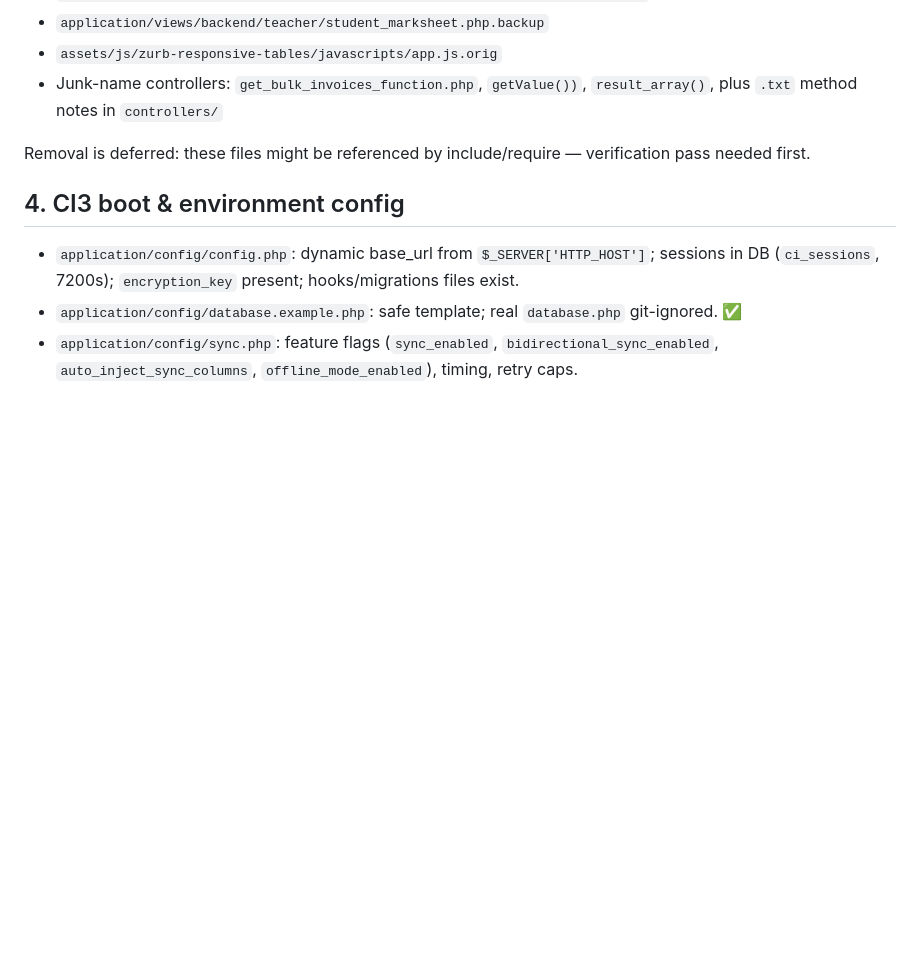
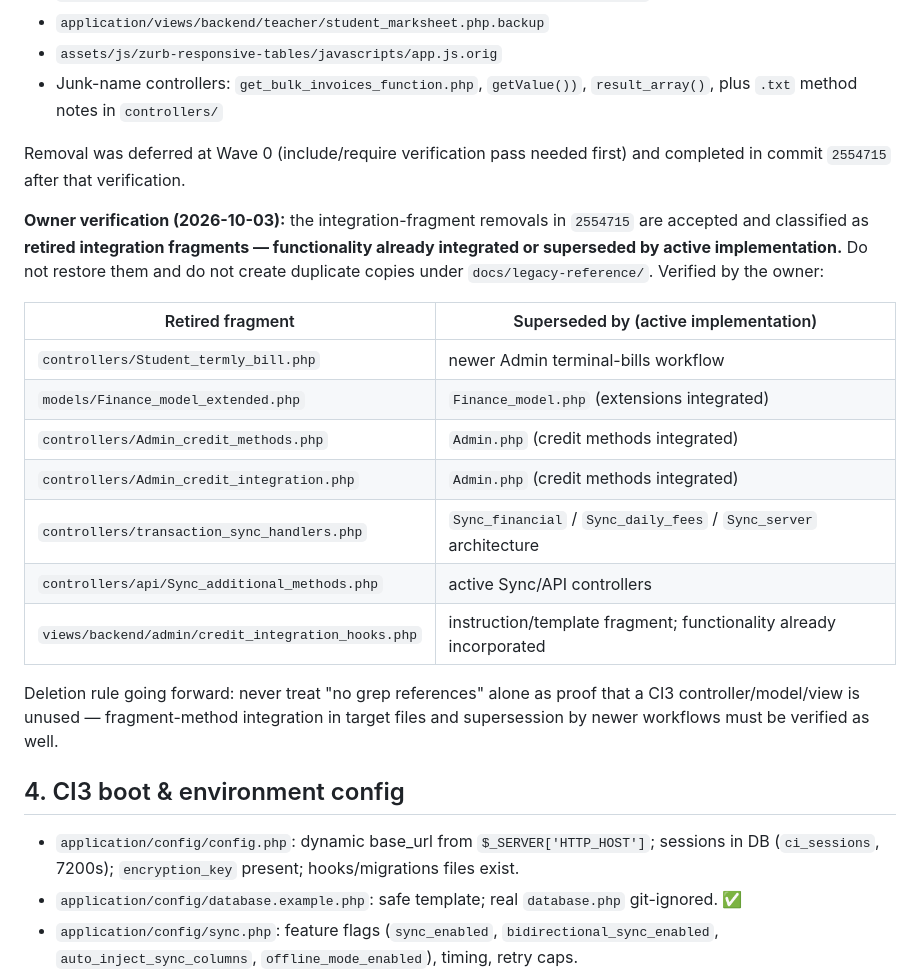
Before and after one commit to christianagbotah/schoolmanager, a Markdown page: docs/wave0-baseline-report.md, the part around the change. Rendered like a GitHub page; blank space fills up the shorter version.

Commit message:
docs(wave0): record owner verification of retired integration fragments (commit 2554715)
Owner-verified classification: retired integration fragments — functionality
already integrated or superseded by active implementation. Do not restore;
no docs/legacy-reference copies.

Verified supersession map:
- credit methods -> Admin.php
- finance extensions -> Finance_model.php
- terminal bills -> newer Admin terminal-bills workflow
- financial/daily-fee sync -> Sync_financial / Sync_daily_fees / Sync_server
- additional API sync -> active Sync/API controllers
- credit_integration_hooks.php -> instruction fragment, incorporated

Deletion rule recorded: 'no grep references' alone never proves a CI3
controller/model/view is unused.

```diff
--- a/docs/wave0-baseline-report.md
+++ b/docs/wave0-baseline-report.md
@@ -58,7 +58,27 @@ Companion documents produced in this wave:
 - Junk-name controllers: `get_bulk_invoices_function.php`, `getValue())`, `result_array()`,
   plus `.txt` method notes in `controllers/`
 
-Removal is deferred: these files might be referenced by include/require — verification pass needed first.
+Removal was deferred at Wave 0 (include/require verification pass needed first) and completed in
+commit `2554715` after that verification.
+
+**Owner verification (2026-10-03):** the integration-fragment removals in `2554715` are accepted
+and classified as **retired integration fragments — functionality already integrated or
+superseded by active implementation.** Do not restore them and do not create duplicate copies
+under `docs/legacy-reference/`. Verified by the owner:
+
+| Retired fragment | Superseded by (active implementation) |
+|---|---|
+| `controllers/Student_termly_bill.php` | newer Admin terminal-bills workflow |
+| `models/Finance_model_extended.php` | `Finance_model.php` (extensions integrated) |
+| `controllers/Admin_credit_methods.php` | `Admin.php` (credit methods integrated) |
+| `controllers/Admin_credit_integration.php` | `Admin.php` (credit methods integrated) |
+| `controllers/transaction_sync_handlers.php` | `Sync_financial` / `Sync_daily_fees` / `Sync_server` architecture |
+| `controllers/api/Sync_additional_methods.php` | active Sync/API controllers |
+| `views/backend/admin/credit_integration_hooks.php` | instruction/template fragment; functionality already incorporated |
+
+Deletion rule going forward: never treat "no grep references" alone as proof that a CI3
+controller/model/view is unused — fragment-method integration in target files and supersession
+by newer workflows must be verified as well.
 
 ## 4. CI3 boot & environment config
 
```
